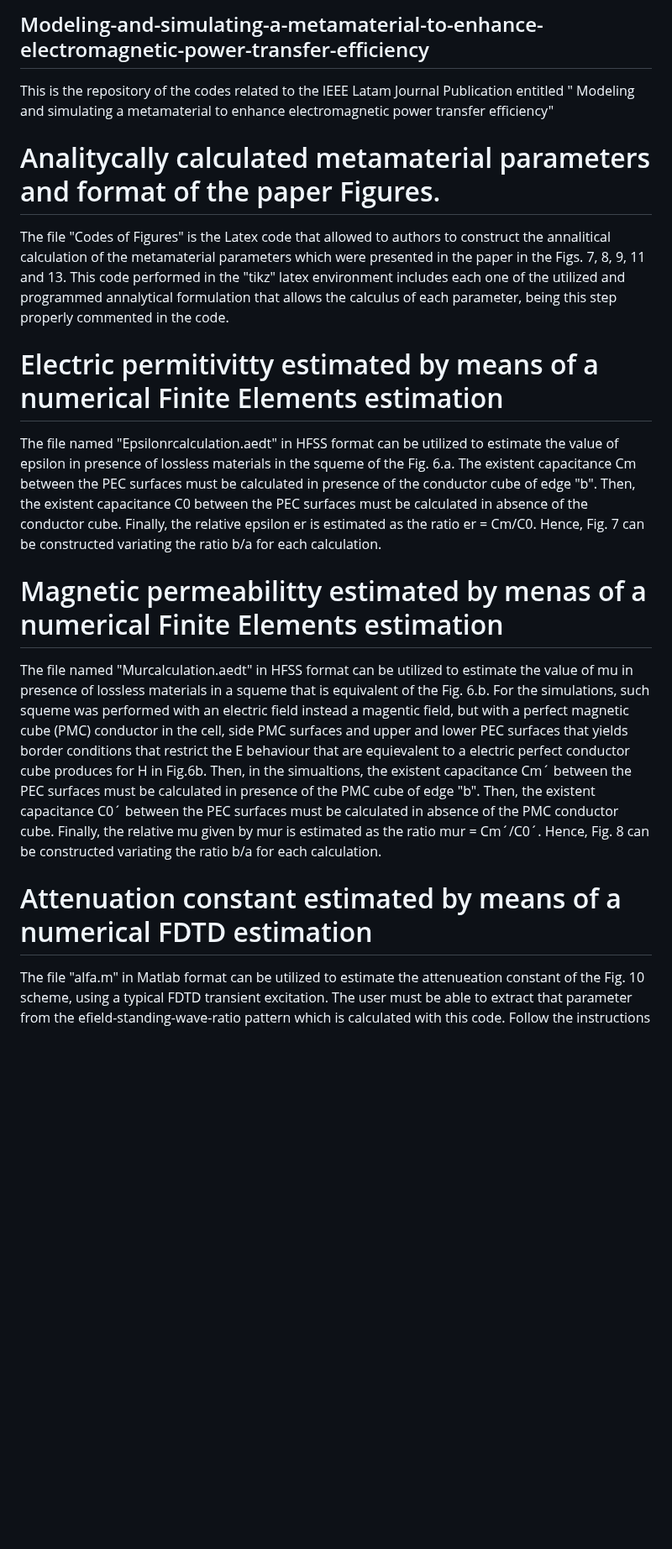
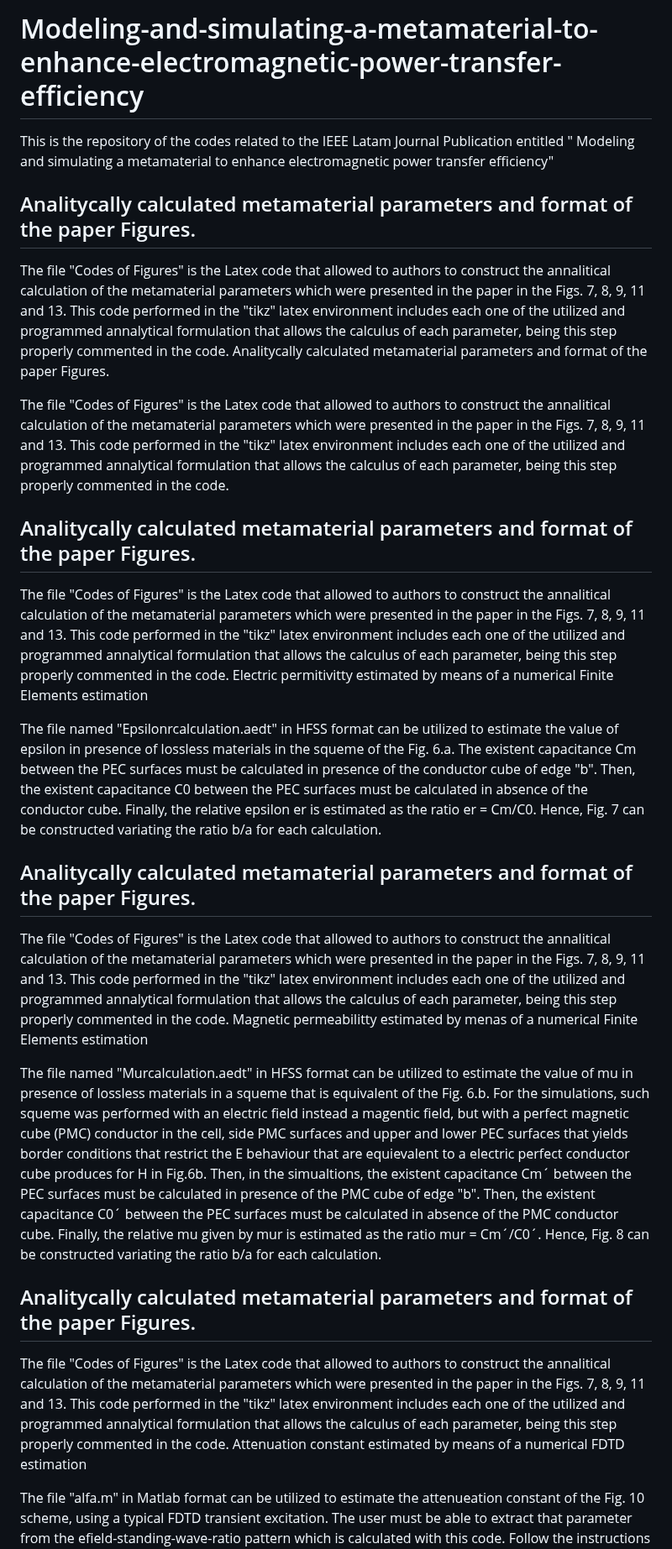
Before and after one commit to RaulBarrosoSalcedo/Modeling-and-simulating-a-metamaterial-to-enhance-electromagnetic-power-transfer-efficiency, a Markdown page: README.md, the part around one of its changes. Shown at 84% size. Rendered like a GitHub page; blank space fills up the shorter version.

```diff
--- a/README.md
+++ b/README.md
@@ -1,19 +1,27 @@
-## Modeling-and-simulating-a-metamaterial-to-enhance-electromagnetic-power-transfer-efficiency
+# Modeling-and-simulating-a-metamaterial-to-enhance-electromagnetic-power-transfer-efficiency
 This is the repository of the codes related to the IEEE Latam Journal Publication entitled " Modeling and simulating a metamaterial to enhance electromagnetic power transfer efficiency"
 
-# Analitycally calculated metamaterial parameters and format of the paper Figures.
+## Analitycally calculated metamaterial parameters and format of the paper Figures.
+
+The file "Codes of Figures" is the Latex code that allowed to authors to construct the annalitical calculation of the metamaterial parameters which were presented in the paper in the Figs. 7, 8, 9, 11 and 13. This code performed in the "tikz" latex environment includes each one of the utilized and programmed annalytical formulation that allows the calculus of each parameter, being this step properly commented in the code. Analitycally calculated metamaterial parameters and format of the paper Figures.
 
 The file "Codes of Figures" is the Latex code that allowed to authors to construct the annalitical calculation of the metamaterial parameters which were presented in the paper in the Figs. 7, 8, 9, 11 and 13. This code performed in the "tikz" latex environment includes each one of the utilized and programmed annalytical formulation that allows the calculus of each parameter, being this step properly commented in the code.
 
-# Electric permitivitty estimated by means of a numerical Finite Elements estimation
+## Analitycally calculated metamaterial parameters and format of the paper Figures.
+
+The file "Codes of Figures" is the Latex code that allowed to authors to construct the annalitical calculation of the metamaterial parameters which were presented in the paper in the Figs. 7, 8, 9, 11 and 13. This code performed in the "tikz" latex environment includes each one of the utilized and programmed annalytical formulation that allows the calculus of each parameter, being this step properly commented in the code. Electric permitivitty estimated by means of a numerical Finite Elements estimation
 
 The file named "Epsilonrcalculation.aedt" in HFSS format can be utilized to estimate the value of epsilon in presence of lossless materials in the squeme of the Fig. 6.a. The existent capacitance Cm between the PEC surfaces must be calculated in presence of the conductor cube of edge "b". Then, the existent capacitance C0 between the PEC surfaces must be calculated in absence of the conductor cube. Finally, the relative epsilon er is estimated as the ratio er = Cm/C0. Hence, Fig. 7 can be constructed variating the ratio b/a for each calculation.
 
-# Magnetic permeabilitty estimated by menas of a numerical Finite Elements estimation
+## Analitycally calculated metamaterial parameters and format of the paper Figures.
+
+The file "Codes of Figures" is the Latex code that allowed to authors to construct the annalitical calculation of the metamaterial parameters which were presented in the paper in the Figs. 7, 8, 9, 11 and 13. This code performed in the "tikz" latex environment includes each one of the utilized and programmed annalytical formulation that allows the calculus of each parameter, being this step properly commented in the code. Magnetic permeabilitty estimated by menas of a numerical Finite Elements estimation
 
 The file named "Murcalculation.aedt" in HFSS format can be utilized to estimate the value of mu in presence of lossless materials in a squeme that is equivalent of the Fig. 6.b. For the simulations, such squeme was performed with an electric field instead a magentic field, but with a perfect magnetic cube (PMC) conductor in the cell, side PMC surfaces and upper and lower PEC surfaces that yields border conditions that restrict the E behaviour that are equievalent to a electric perfect conductor cube produces for H in Fig.6b. Then, in the simualtions, the existent capacitance Cm´ between the PEC surfaces must be calculated in presence of the PMC cube of edge "b". Then, the existent capacitance C0´ between the PEC surfaces must be calculated in absence of the PMC conductor cube. Finally, the relative mu given by mur is estimated as the ratio mur = Cm´/C0´. Hence, Fig. 8 can be constructed variating the ratio b/a for each calculation.
 
-# Attenuation constant estimated by means of a numerical FDTD estimation
+## Analitycally calculated metamaterial parameters and format of the paper Figures.
+
+The file "Codes of Figures" is the Latex code that allowed to authors to construct the annalitical calculation of the metamaterial parameters which were presented in the paper in the Figs. 7, 8, 9, 11 and 13. This code performed in the "tikz" latex environment includes each one of the utilized and programmed annalytical formulation that allows the calculus of each parameter, being this step properly commented in the code. Attenuation constant estimated by means of a numerical FDTD estimation
 
 The file "alfa.m" in Matlab format can be utilized to estimate the attenueation constant of the Fig. 10 scheme, using a typical FDTD transient excitation. The user must be able to extract that parameter from the efield-standing-wave-ratio pattern which is calculated with this code. Follow the instructions included in the comments of the code. The final results must be the ones presented in Fig. 11.
 
```
Also changed, not shown: other parts of README.md (+3 -1 lines).
